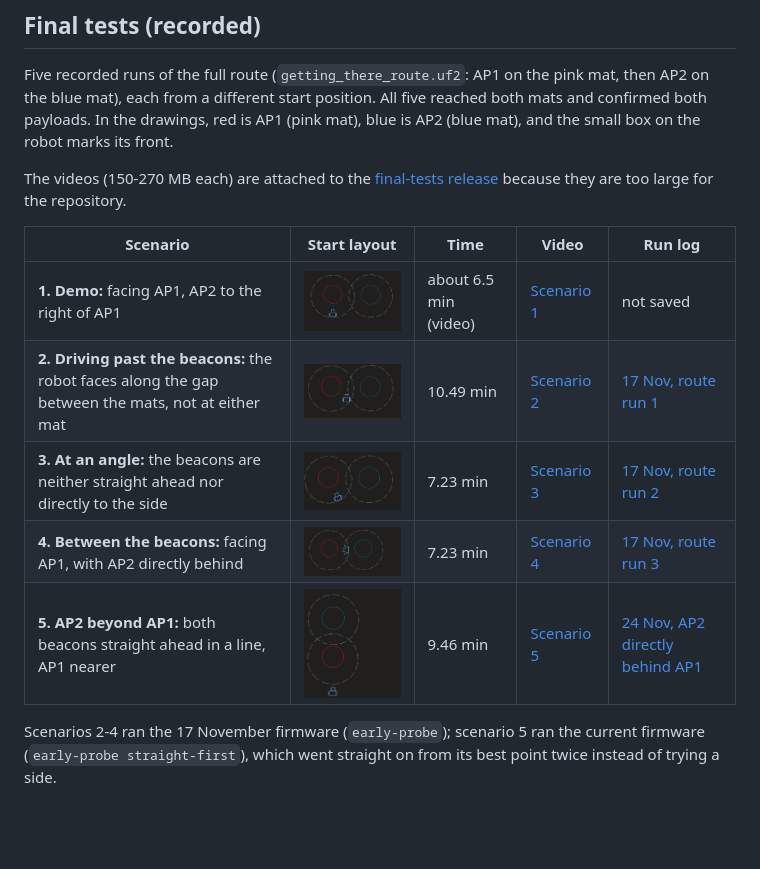
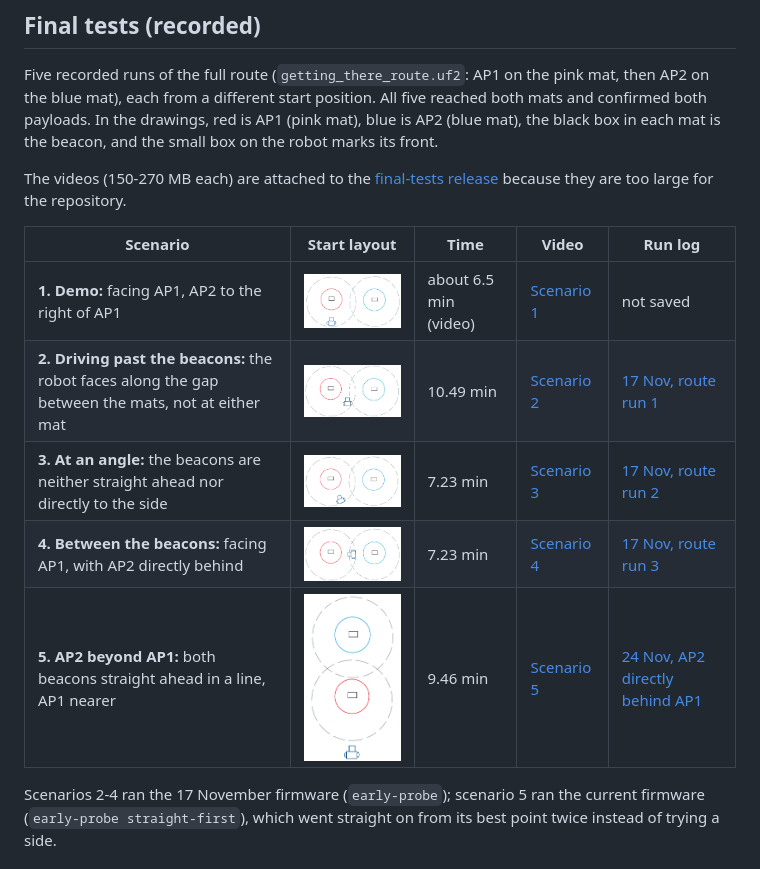
Before and after one commit to thisisangelz/INF2004_AAI19_Embedded-sys-project, a Markdown page: README.md, the part around the change. GitHub-like rendering; pictures changed too: docs/final-tests/scenario-1.png, docs/final-tests/scenario-2.png, docs/final-tests/scenario-3.png; blank space fills up the shorter version.

Commit message:
Replace the final-test layout drawings with redrawn versions
- docs/final-tests/scenario-1..5.png: new, cleaner drawings of the five
  start layouts (white background, beacon shown in each mat, no captions)
- README: the legend now says the black box in each mat is the beacon

```diff
--- a/README.md
+++ b/README.md
@@ -65,8 +65,8 @@ reported faults. Its full saved log and firmware checksum are retained there.
 Five recorded runs of the full route (`getting_there_route.uf2`: AP1 on the pink
 mat, then AP2 on the blue mat), each from a different start position. All five
 reached both mats and confirmed both payloads. In the drawings, red is AP1
-(pink mat), blue is AP2 (blue mat), and the small box on the robot marks its
-front.
+(pink mat), blue is AP2 (blue mat), the black box in each mat is the beacon,
+and the small box on the robot marks its front.
 
 The videos (150-270 MB each) are attached to the
 [final-tests release](https://github.com/thisisangelz/INF2004_AAI19_Embedded-sys-project/releases/tag/final-tests)
```
